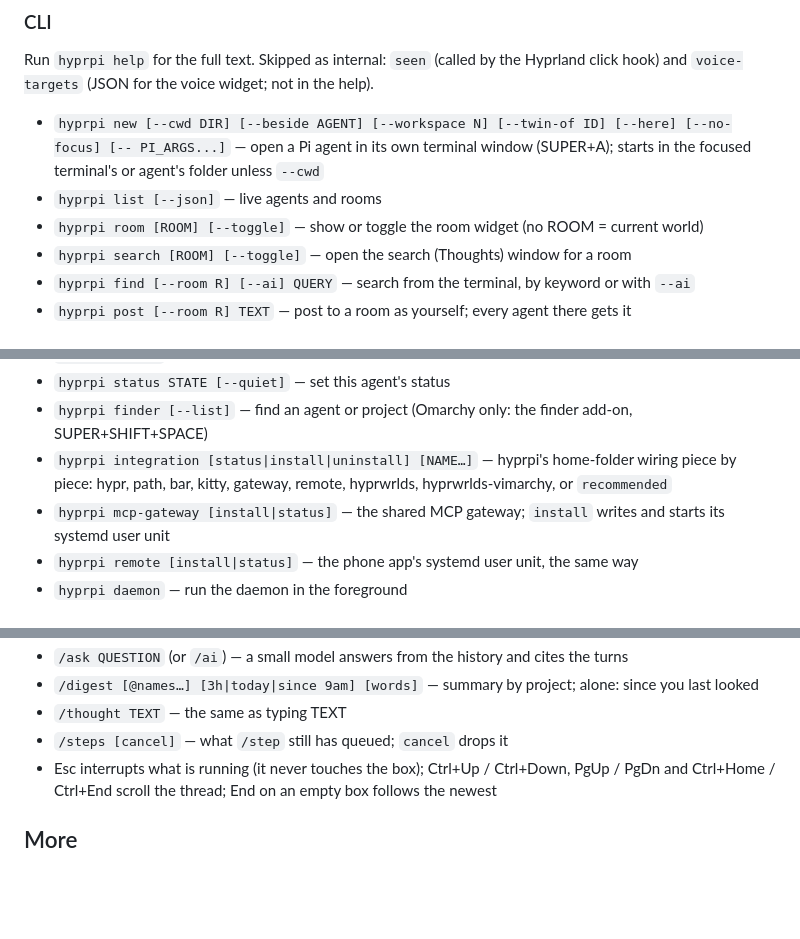
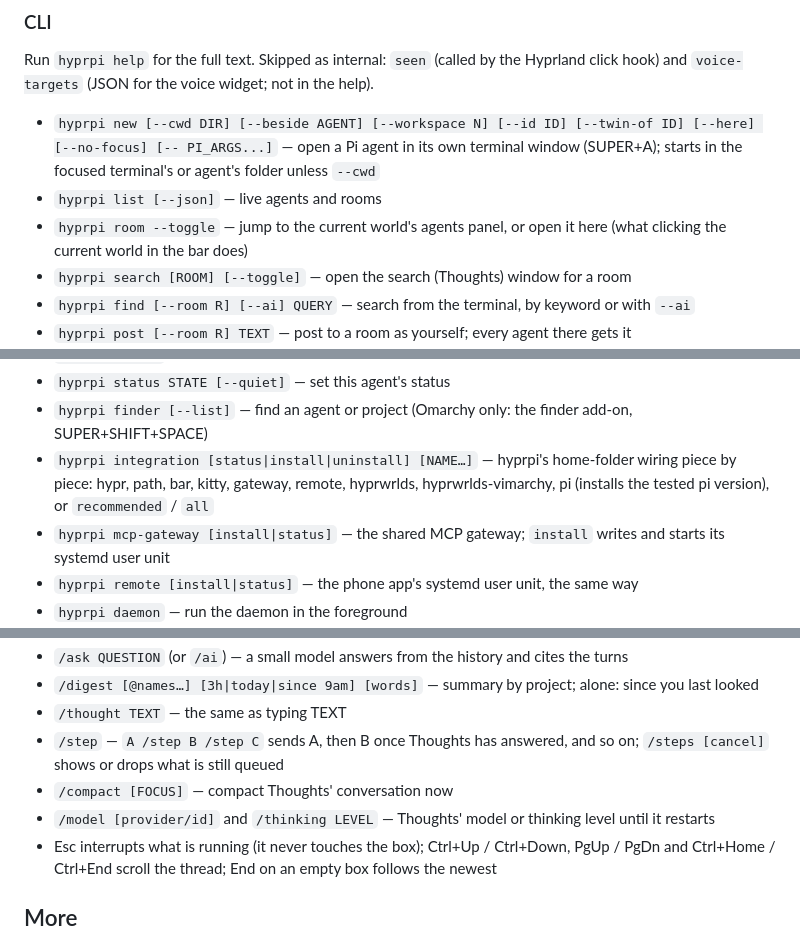
Before and after one commit to angusforbes/hyprpi, a Markdown page: README.md, 3 parts joined by grey strips. Rendered like a GitHub page; folded sections open; blank space fills up the shorter version.

Commit message:
J242 follow-up (pi·wpzt's check): Thoughts window commands complete (/step, /steps, /compact, /model, /thinking); hyprpi room = --toggle (the agents panel; the room widget is retired); hyprpi new --id; integration names include pi and all; the keybinding explorer linked as a separate plugin.

```diff
--- a/README.md
+++ b/README.md
@@ -159,9 +159,9 @@ Details: [mcp-gateway/README.md](mcp-gateway/README.md).
 
 Run `hyprpi help` for the full text. Skipped as internal: `seen` (called by the Hyprland click hook) and `voice-targets` (JSON for the voice widget; not in the help).
 
-- `hyprpi new [--cwd DIR] [--beside AGENT] [--workspace N] [--twin-of ID] [--here] [--no-focus] [-- PI_ARGS...]` — open a Pi agent in its own terminal window (SUPER+A); starts in the focused terminal's or agent's folder unless `--cwd`
+- `hyprpi new [--cwd DIR] [--beside AGENT] [--workspace N] [--id ID] [--twin-of ID] [--here] [--no-focus] [-- PI_ARGS...]` — open a Pi agent in its own terminal window (SUPER+A); starts in the focused terminal's or agent's folder unless `--cwd`
 - `hyprpi list [--json]` — live agents and rooms
-- `hyprpi room [ROOM] [--toggle]` — show or toggle the room widget (no ROOM = current world)
+- `hyprpi room --toggle` — jump to the current world's agents panel, or open it here (what clicking the current world in the bar does)
 - `hyprpi search [ROOM] [--toggle]` — open the search (Thoughts) window for a room
 - `hyprpi find [--room R] [--ai] QUERY` — search from the terminal, by keyword or with `--ai`
 - `hyprpi post [--room R] TEXT` — post to a room as yourself; every agent there gets it
@@ -178,7 +178,7 @@ Run `hyprpi help` for the full text. Skipped as internal: `seen` (called by the
 - `hyprpi whoami` — this agent (inside a hyprpi agent)
 - `hyprpi status STATE [--quiet]` — set this agent's status
 - `hyprpi finder [--list]` — find an agent or project (Omarchy only: the finder add-on, SUPER+SHIFT+SPACE)
-- `hyprpi integration [status|install|uninstall] [NAME…]` — hyprpi's home-folder wiring piece by piece: hypr, path, bar, kitty, gateway, remote, hyprwrlds, hyprwrlds-vimarchy, or `recommended`
+- `hyprpi integration [status|install|uninstall] [NAME…]` — hyprpi's home-folder wiring piece by piece: hypr, path, bar, kitty, gateway, remote, hyprwrlds, hyprwrlds-vimarchy, pi (installs the tested pi version), or `recommended` / `all`
 - `hyprpi mcp-gateway [install|status]` — the shared MCP gateway; `install` writes and starts its systemd user unit
 - `hyprpi remote [install|status]` — the phone app's systemd user unit, the same way
 - `hyprpi daemon` — run the daemon in the foreground
@@ -327,7 +327,9 @@ The Thoughts window has no `/ai`, `/thought`, `/digest` or `/search` of the shar
 - `/ask QUESTION` (or `/ai`) — a small model answers from the history and cites the turns
 - `/digest [@names…] [3h|today|since 9am] [words]` — summary by project; alone: since you last looked
 - `/thought TEXT` — the same as typing TEXT
-- `/steps [cancel]` — what `/step` still has queued; `cancel` drops it
+- `/step` — `A /step B /step C` sends A, then B once Thoughts has answered, and so on; `/steps [cancel]` shows or drops what is still queued
+- `/compact [FOCUS]` — compact Thoughts' conversation now
+- `/model [provider/id]` and `/thinking LEVEL` — Thoughts' model or thinking level until it restarts
 - Esc interrupts what is running (it never touches the box); Ctrl+Up / Ctrl+Down, PgUp / PgDn and Ctrl+Home / Ctrl+End scroll the thread; End on an empty box follows the newest
 
 </details>
```
Also changed, not shown: other parts of README.md (+1 -1 lines).
